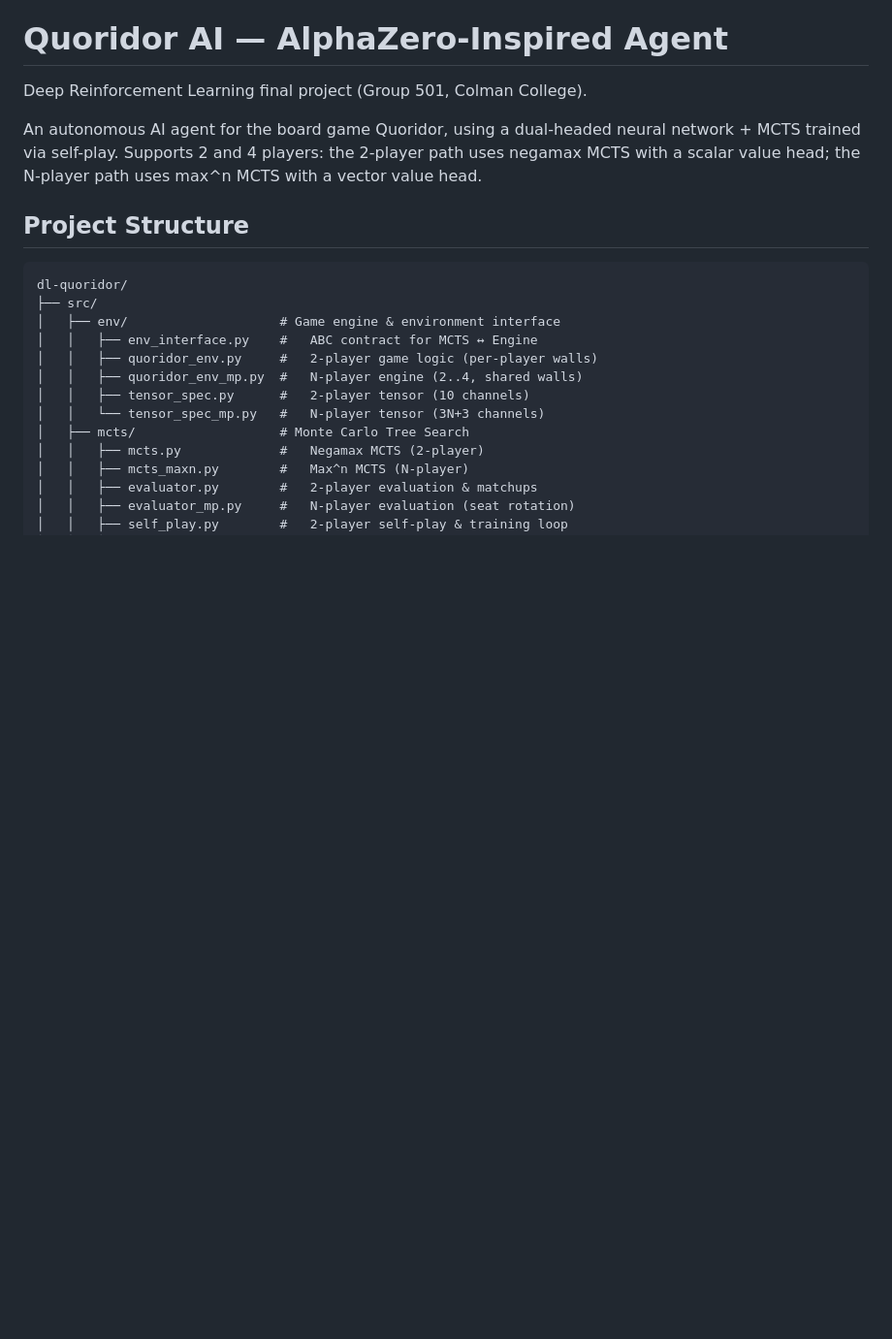
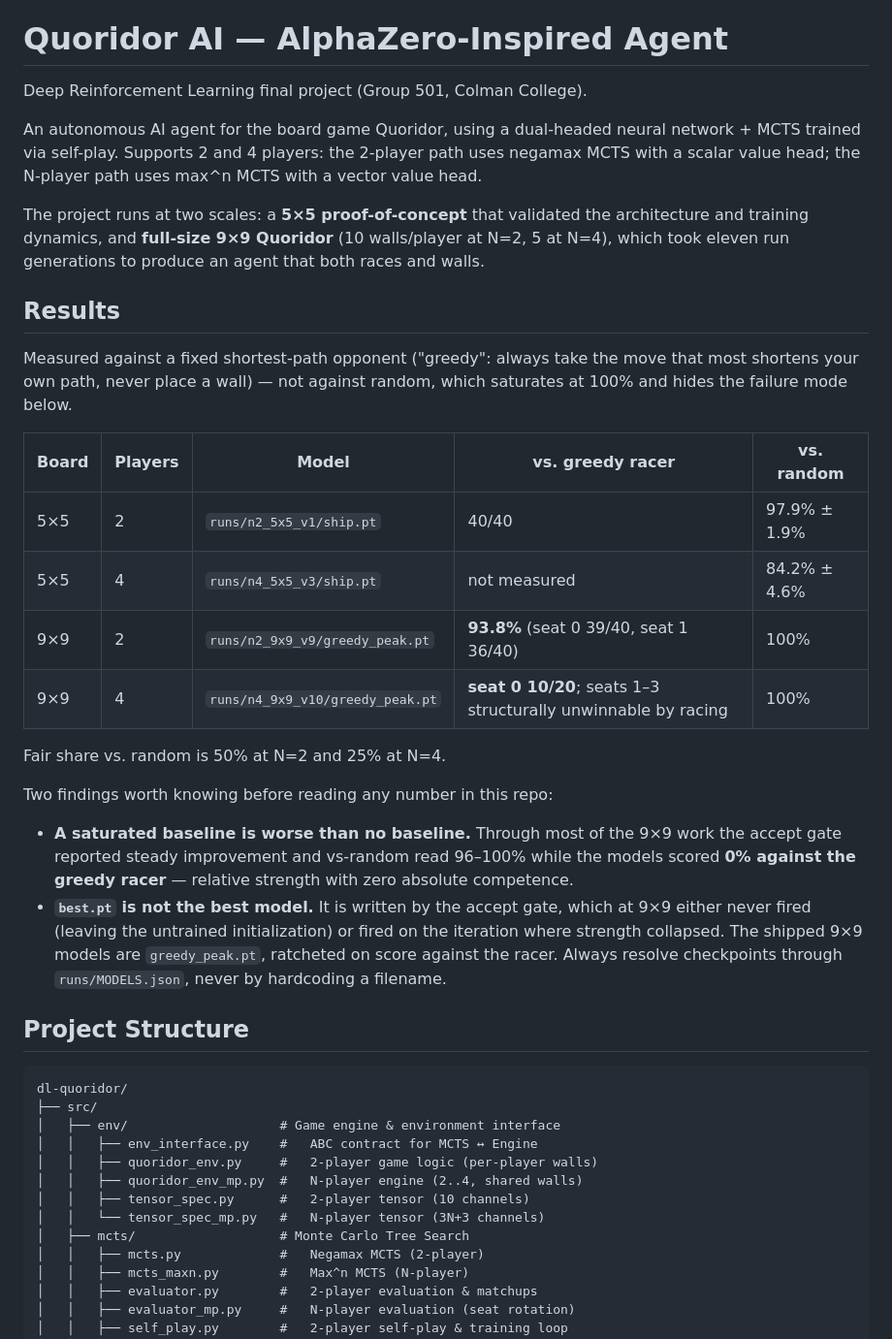
Before and after one commit to ReefKenig/dl-quoridor, a Markdown page: README.md, the part around one of its changes. Shown at 97% size. Drawn GitHub-style; blank space fills up the shorter version.

```diff
--- a/README.md
+++ b/README.md
@@ -3,6 +3,26 @@
 Deep Reinforcement Learning final project (Group 501, Colman College).
 
 An autonomous AI agent for the board game Quoridor, using a dual-headed neural network + MCTS trained via self-play. Supports 2 and 4 players: the 2-player path uses negamax MCTS with a scalar value head; the N-player path uses max^n MCTS with a vector value head.
+
+The project runs at two scales: a **5×5 proof-of-concept** that validated the architecture and training dynamics, and **full-size 9×9 Quoridor** (10 walls/player at N=2, 5 at N=4), which took eleven run generations to produce an agent that both races and walls.
+
+## Results
+
+Measured against a fixed shortest-path opponent ("greedy": always take the move that most shortens your own path, never place a wall) — not against random, which saturates at 100% and hides the failure mode below.
+
+| Board | Players | Model | vs. greedy racer | vs. random |
+|---|---|---|---|---|
+| 5×5 | 2 | `runs/n2_5x5_v1/ship.pt` | 40/40 | 97.9% ± 1.9% |
+| 5×5 | 4 | `runs/n4_5x5_v3/ship.pt` | not measured | 84.2% ± 4.6% |
+| 9×9 | 2 | `runs/n2_9x9_v9/greedy_peak.pt` | **93.8%** (seat 0 39/40, seat 1 36/40) | 100% |
+| 9×9 | 4 | `runs/n4_9x9_v10/greedy_peak.pt` | **seat 0 10/20**; seats 1–3 structurally unwinnable by racing | 100% |
+
+Fair share vs. random is 50% at N=2 and 25% at N=4.
+
+Two findings worth knowing before reading any number in this repo:
+
+- **A saturated baseline is worse than no baseline.** Through most of the 9×9 work the accept gate reported steady improvement and vs-random read 96–100% while the models scored **0% against the greedy racer** — relative strength with zero absolute competence.
+- **`best.pt` is not the best model.** It is written by the accept gate, which at 9×9 either never fired (leaving the untrained initialization) or fired on the iteration where strength collapsed. The shipped 9×9 models are `greedy_peak.pt`, ratcheted on score against the racer. Always resolve checkpoints through `runs/MODELS.json`, never by hardcoding a filename.
 
 ## Project Structure
 
```
Also changed, not shown: other parts of README.md (+33 -3 lines).
